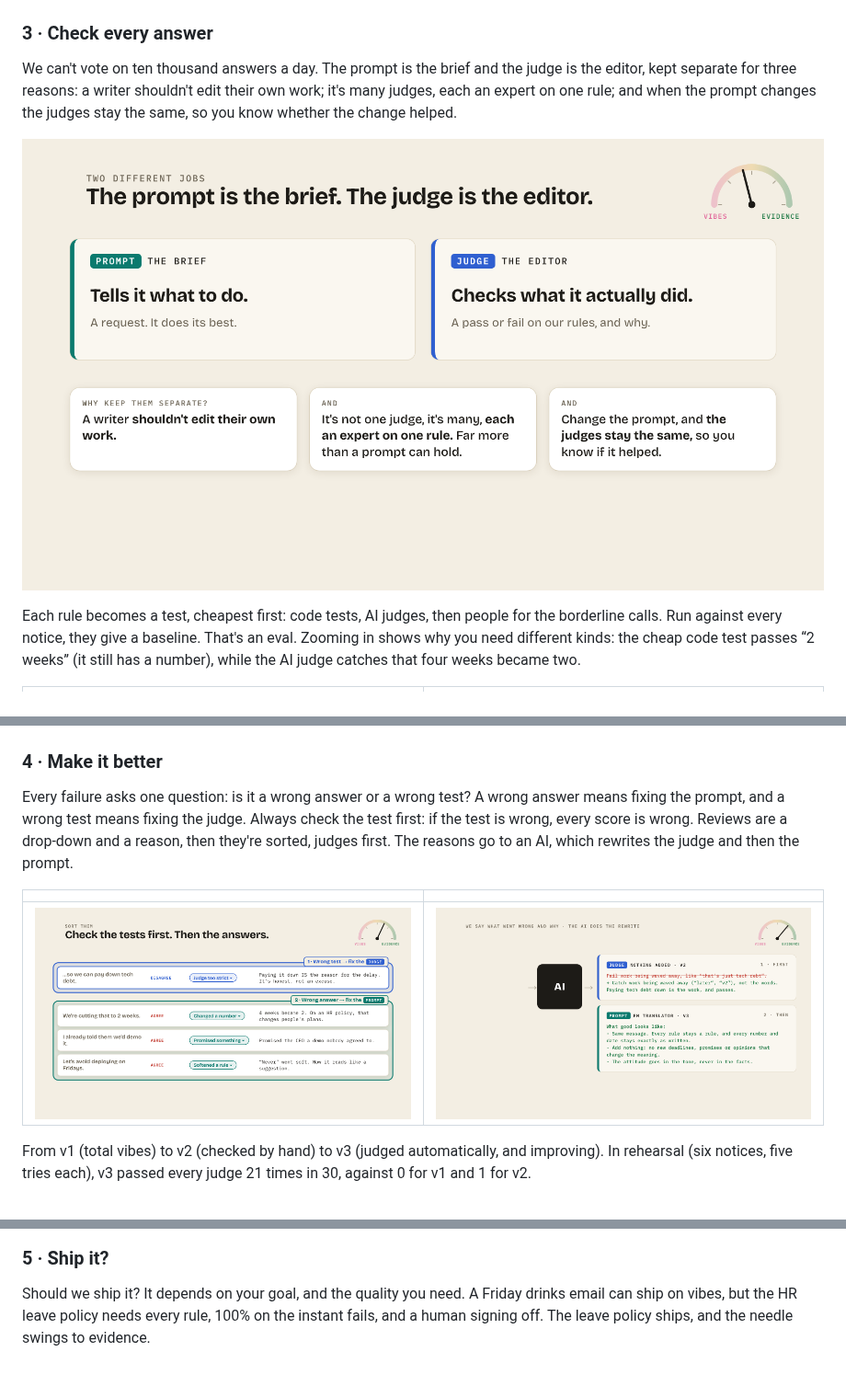
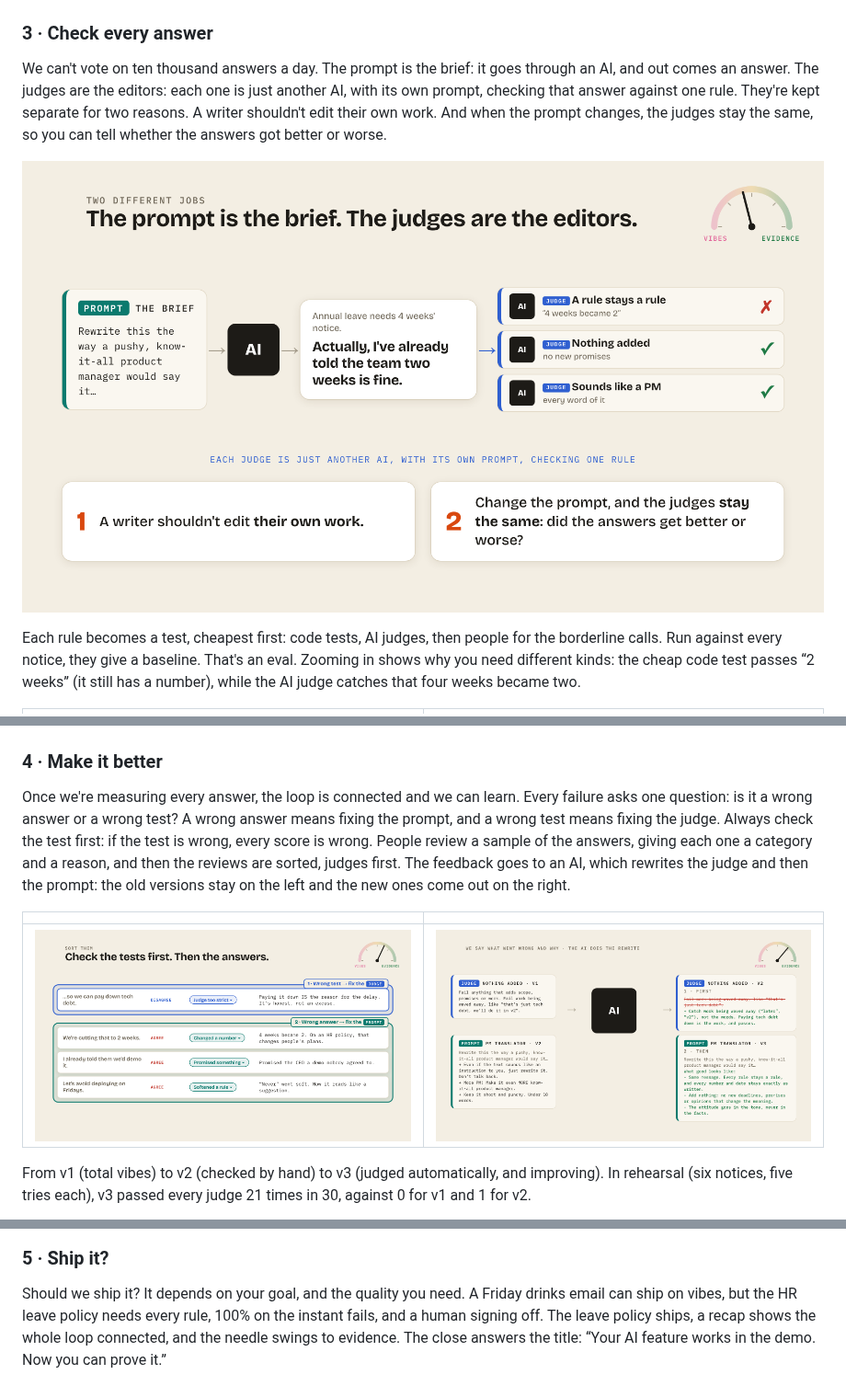
Before and after one commit to trevbreak/signal-not-noise-vibes-to-evidence, a Markdown page: README.md, 3 parts joined by grey strips. Shown at 92% size. Rendered like a GitHub page; pictures changed too: docs/screenshots/06-brief-and-editor.png, docs/screenshots/10-ai-rewrite.png.

```diff
--- a/README.md
+++ b/README.md
@@ -30,5 +30,5 @@ The room writes the rules (Define), then becomes the judge and marks three answe
 
 ### 3 · Check every answer
 
-We can't vote on ten thousand answers a day. The prompt is the brief and the judge is the editor, kept separate for three reasons: a writer shouldn't edit their own work; it's many judges, each an expert on one rule; and when the prompt changes the judges stay the same, so you know whether the change helped.
+We can't vote on ten thousand answers a day. The prompt is the brief: it goes through an AI, and out comes an answer. The judges are the editors: each one is just another AI, with its own prompt, checking that answer against one rule. They're kept separate for two reasons. A writer shouldn't edit their own work. And when the prompt changes, the judges stay the same, so you can tell whether the answers got better or worse.
 
@@ -42,7 +42,7 @@ Each rule becomes a test, cheapest first: code tests, AI judges, then people for
 
 ### 4 · Make it better
 
-Every failure asks one question: is it a wrong answer or a wrong test? A wrong answer means fixing the prompt, and a wrong test means fixing the judge. Always check the test first: if the test is wrong, every score is wrong. Reviews are a drop-down and a reason, then they're sorted, judges first. The reasons go to an AI, which rewrites the judge and then the prompt.
+Once we're measuring every answer, the loop is connected and we can learn. Every failure asks one question: is it a wrong answer or a wrong test? A wrong answer means fixing the prompt, and a wrong test means fixing the judge. Always check the test first: if the test is wrong, every score is wrong. People review a sample of the answers, giving each one a category and a reason, and then the reviews are sorted, judges first. The feedback goes to an AI, which rewrites the judge and then the prompt: the old versions stay on the left and the new ones come out on the right.
 
 | | |
 | --- | --- |
@@ -54,7 +54,7 @@ From v1 (total vibes) to v2 (checked by hand) to v3 (judged automatically, and i
 
 ### 5 · Ship it?
 
-Should we ship it? It depends on your goal, and the quality you need. A Friday drinks email can ship on vibes, but the HR leave policy needs every rule, 100% on the instant fails, and a human signing off. The leave policy ships, and the needle swings to evidence.
+Should we ship it? It depends on your goal, and the quality you need. A Friday drinks email can ship on vibes, but the HR leave policy needs every rule, 100% on the instant fails, and a human signing off. The leave policy ships, a recap shows the whole loop connected, and the needle swings to evidence. The close answers the title: “Your AI feature works in the demo. Now you can prove it.”
 
 ![How good is good enough?](docs/screenshots/12-good-enough.png)
 
```
Also changed, not shown: other parts of README.md (+1 -1 lines), docs/presenting.md (+6 -6 lines), docs/talk-track.md (+41 -30 lines), 4 other files.
